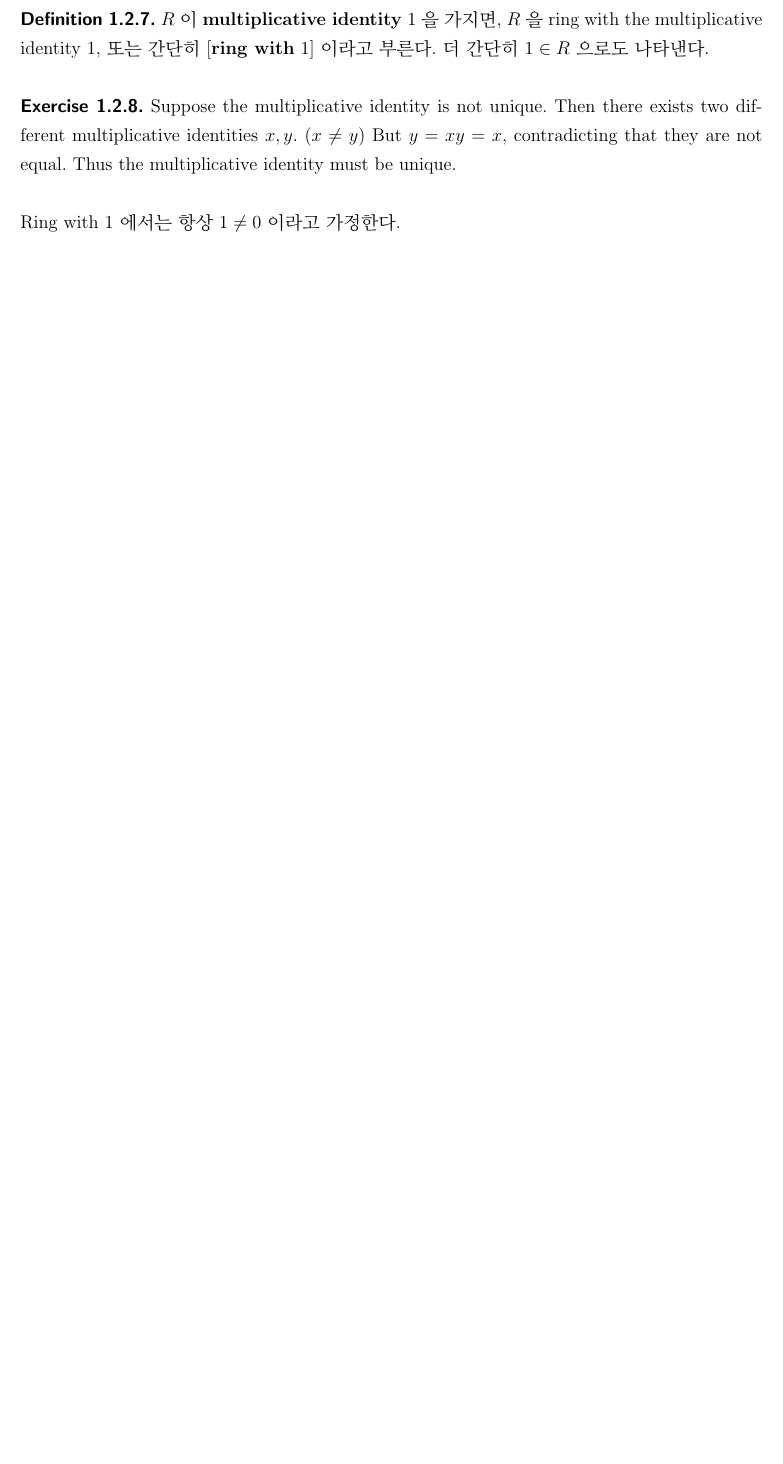
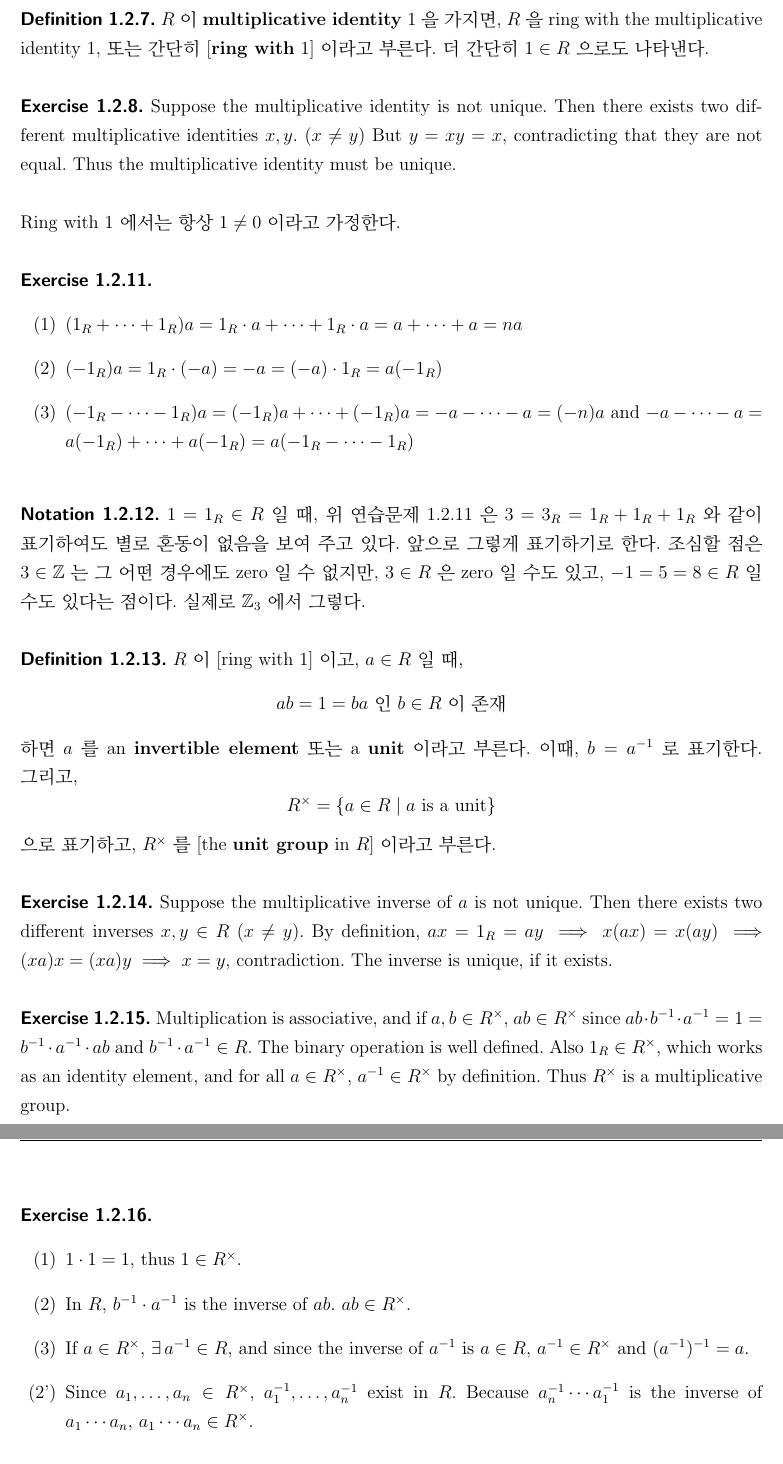
Before and after one commit to calofmijuck/algebra, a LaTeX document (algebra.tex, which reads chap/01.tex): part of page 9 of 10 before the commit and two parts of pages 9 and 10 of 11 after it, the two joined at a grey line, cut so that both start at the same text, the shorter picture padded with empty space. Compiled offline with pdfLaTeX.

Commit message:
2020/01/12

```diff
--- a/algebra.tex
+++ b/algebra.tex
@@ -39,6 +39,7 @@
 \newcommand{\mc}[1]{\mathcal{#1}}
 \newcommand{\bb}[1]{\mathbb{#1}}
 \newcommand{\inv}{^{-1}}
+\newcommand{\cross}{^\times}
 \newcommand{\trans}{^{\mathrm{\mathbf{t}}}}
 \newcommand{\adj}{\text{*}}
 \newcommand{\ra}{\rightarrow}
--- a/chap/01.tex
+++ b/chap/01.tex
@@ -194,4 +194,37 @@ $$ab=ba \quad (a, b\in R)$$
 \\
 \prob{1.2.8.} Suppose the multiplicative identity is not unique. Then there exists two different multiplicative identities $x, y$. ($x\neq y$) But $y = xy = x$, contradicting that they are not equal. Thus the multiplicative identity must be unique.\\
 \\
-Ring with 1 에서는 항상 $1\neq 0$ 이라고 가정한다.
+Ring with 1 에서는 항상 $1\neq 0$ 이라고 가정한다.\\
+\\
+\prob{1.2.11.}
+\begin{enumerate}
+	\item $(1_R + \cdots + 1_R)a = 1_R\cdot a + \cdots + 1_R\cdot a = a + \cdots +a = na$
+	\item $(-1_R)a = 1_R\cdot(-a) = -a = (-a)\cdot 1_R = a(-1_R)$
+	\item $(-1_R-\cdots-1_R)a = (-1_R)a + \cdots + (-1_R)a = -a -\cdots -a = (-n)a$ and $-a -\cdots -a =a(-1_R) +\cdots + a(-1_R) = a(-1_R-\cdots-1_R)$
+\end{enumerate}~
+\\
+\textbf{\sffamily Notation 1.2.12.} $1 = 1_R\in R$ 일 때, 위 연습문제 1.2.11 은 $3 = 3_R = 1_R + 1_R+1_R$ 와 같이 표기하여도 별로 혼동이 없음을 보여 주고 있다. 앞으로 그렇게 표기하기로 한다. 조심할 점은 $3\in \Z$ 는 그 어떤 경우에도 zero 일 수 없지만, $3\in R$ 은 zero 일 수도 있고, $-1=5=8\in R$ 일 수도 있다는 점이다. 실제로 $\Z_3$ 에서 그렇다.\\
+\\
+\defn{1.2.13.} $R$ 이 [ring with 1] 이고, $a\in R$ 일 때,
+\begin{center}
+	$ab=1=ba$ 인 $b\in R$ 이 존재
+\end{center}
+하면 $a$ 를 an \textbf{invertible element} 또는 a \textbf{unit} 이라고 부른다. 이때, $b=a\inv$ 로 표기한다. 그리고,
+$$R\cross = \{a\in R \mid a \text{ is a unit}\}$$
+으로 표기하고, $R\cross$ 를 [the \textbf{unit group} in $R$] 이라고 부른다.\\
+\\
+\prob{1.2.14.} Suppose the multiplicative inverse of $a$ is not unique. Then there exists two different inverses $x, y\in R$ ($x\neq y$). By definition, $ax = 1_R = ay \imp x(ax) = x(ay) \imp (xa)x = (xa)y \imp x = y$, contradiction. The inverse is unique, if it exists.\\
+\\
+\prob{1.2.15.} Multiplication is associative, and if $a, b\in R\cross$, $ab\in R\cross$ since $ab\cdot b\inv\cdot a\inv = 1 = b\inv\cdot a\inv\cdot ab$ and $b\inv\cdot a\inv \in R$. The binary operation is well defined. Also $1_R \in R\cross$, which works as an identity element, and for all $a\in R\cross$, $a\inv \in R\cross$ by definition. Thus $R\cross$ is a multiplicative group.\\
+\\
+\prob{1.2.16.}
+\begin{enumerate}
+	\item $1\cdot 1 = 1$, thus $1\in R\cross$.
+	\item In $R$, $b\inv \cdot a\inv$ is the inverse of $ab$. $ab\in R\cross$.
+	\item If $a\in R\cross$, $\exists\,a\inv\in R$, and since the inverse of $a\inv$ is $a\in R$, $a\inv \in R\cross$ and $(a\inv)\inv = a$.
+	\item[(2')] Since $a_1, \dots, a_n\in R\cross$, $a_1\inv, \dots, a_n\inv$ exist in $R$. Because $a_n\inv\cdots a_1\inv$ is the inverse of $a_1\cdots a_n$, $a_1\cdots a_n\in R\cross$.
+\end{enumerate}~
+\\
+\textbf{\sffamily Question 1.2.18.}
+\begin{enumerate}
+	\item The \textbf{ring of Gaussian integers} 를 $$\Z[\rmbf{i}] = \{m+n \rmbf{i} \in \C \mid m, n\in \Z\}$$ 로 정의하면, $\Z[\rmbf{i}]$ 는 당연히 ring 이 된다. 이 때, $\Z[\rmbf{i}]\cross$ 는? \footnote{$\Z[\rmbf{i}]\cross = \{\pm 1, \pm\rmbf{i}\}$}
```
Also changed, not shown: chap/01.tex (4 more changed lines).
